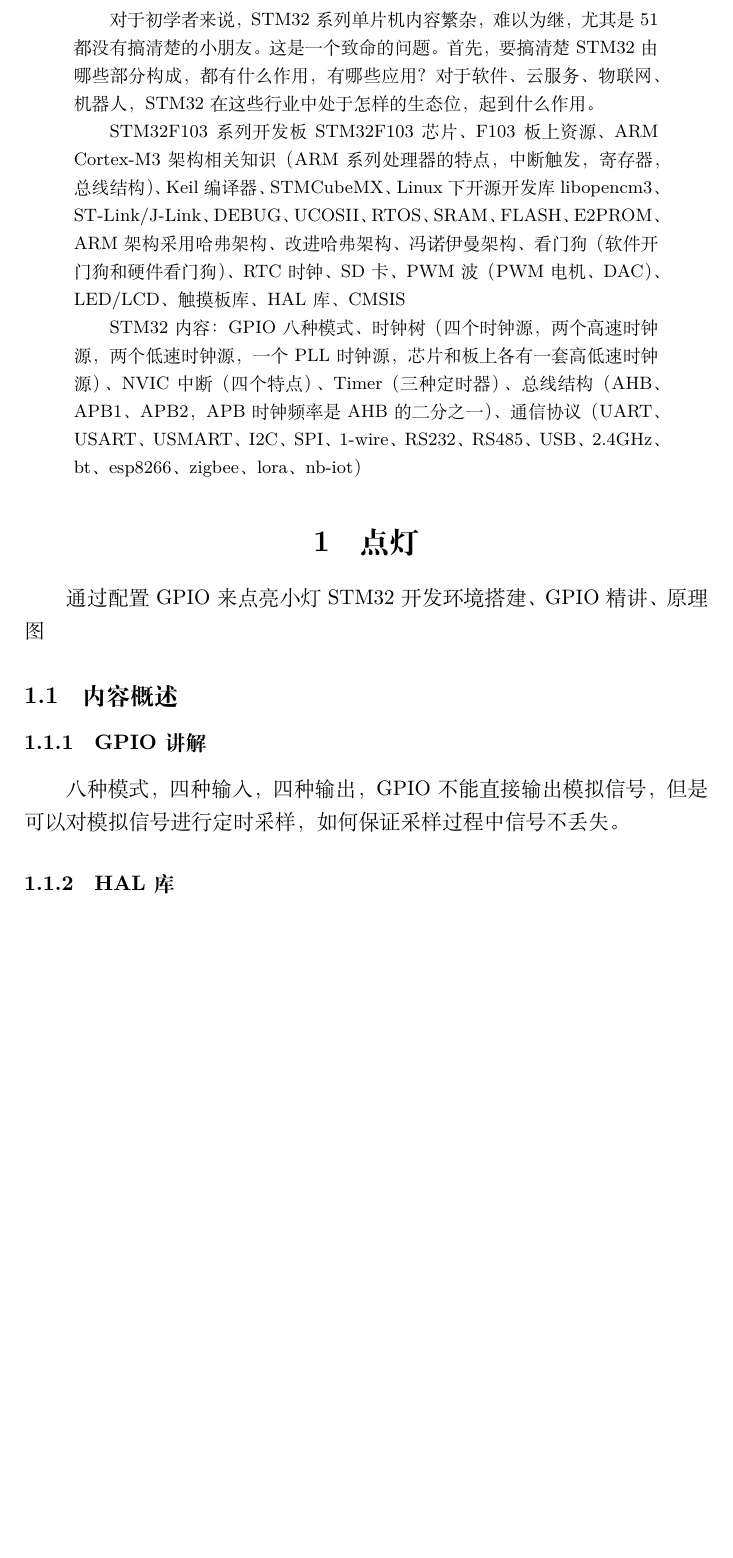
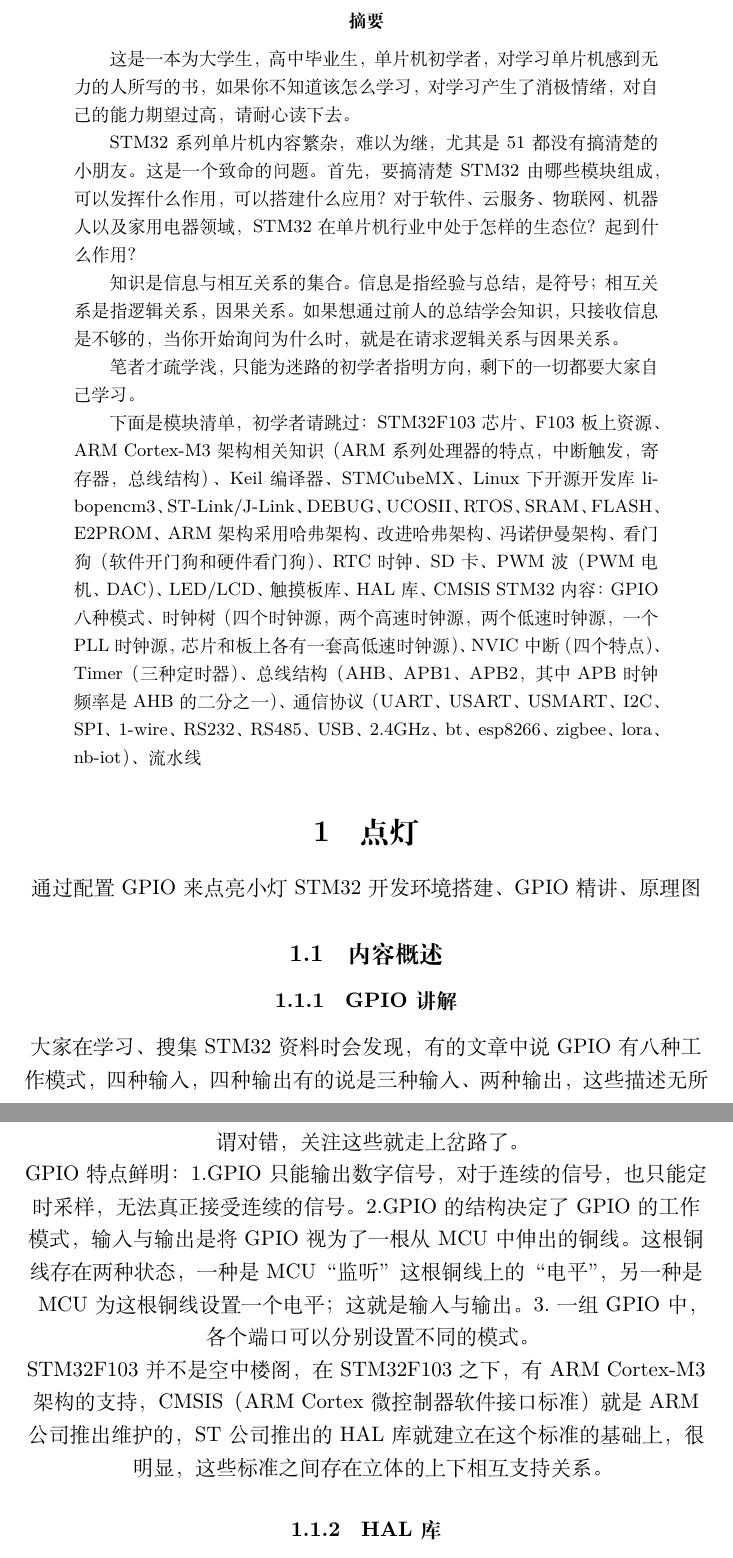
Before and after one commit to UserLeoncha/STM32F103-book, a LaTeX document (hello.tex): part of page 1 of 4 before the commit and two parts of pages 2 and 3 of 5 after it, the two joined at a grey line, cut at the place of the change, the shorter picture padded with empty space. Compiled offline with XeLaTeX.

Commit message:
daily update

```diff
--- a/hello.tex
+++ b/hello.tex
@@ -9,11 +11,15 @@
 
 \begin{abstract}
-对于初学者来说，STM32系列单片机内容繁杂，难以为继，尤其是51都没有搞清楚的小朋友。这是一个致命的问题。首先，要搞清楚STM32由哪些部分构成，都有什么作用，有哪些应用？对于软件、云服务、物联网、机器人，STM32在这些行业中处于怎样的生态位，起到什么作用。
+这是一本为大学生，高中毕业生，单片机初学者，对学习单片机感到无力的人所写的书，如果你不知道该怎么学习，对学习产生了消极情绪，对自己的能力期望过高，请耐心读下去。
 
-STM32F103系列开发板
-STM32F103芯片、F103板上资源、ARM Cortex-M3架构相关知识（ARM系列处理器的特点，中断触发，寄存器，总线结构）、Keil编译器、STMCubeMX、Linux下开源开发库libopencm3、ST-Link/J-Link、DEBUG、UCOSII、RTOS、SRAM、FLASH、E2PROM、ARM架构采用哈弗架构、改进哈弗架构、冯诺伊曼架构、看门狗（软件开门狗和硬件看门狗）、RTC时钟、SD卡、PWM波（PWM电机、DAC）、LED/LCD、触摸板库、HAL库、CMSIS
+STM32系列单片机内容繁杂，难以为继，尤其是51都没有搞清楚的小朋友。这是一个致命的问题。首先，要搞清楚STM32由哪些模块组成，可以发挥什么作用，可以搭建什么应用？对于软件、云服务、物联网、机器人以及家用电器领域，STM32在单片机行业中处于怎样的生态位？起到什么作用？
 
-STM32内容：GPIO八种模式、时钟树（四个时钟源，两个高速时钟源，两个低速时钟源，一个PLL时钟源，芯片和板上各有一套高低速时钟源）、NVIC中断（四个特点）、Timer（三种定时器）、总线结构（AHB、APB1、APB2，APB时钟频率是AHB的二分之一）、通信协议（UART、USART、USMART、I2C、SPI、1-wire、RS232、RS485、USB、2.4GHz、bt、esp8266、zigbee、lora、nb-iot）
+知识是信息与相互关系的集合。信息是指经验与总结，是符号；相互关系是指逻辑关系，因果关系。如果想通过前人的总结学会知识，只接收信息是不够的，当你开始询问为什么时，就是在请求逻辑关系与因果关系。
+
+笔者才疏学浅，只能为迷路的初学者指明方向，剩下的一切都要大家自己学习。
+
+下面是模块清单，初学者请跳过：STM32F103芯片、F103板上资源、ARM Cortex-M3架构相关知识（ARM系列处理器的特点，中断触发，寄存器，总线结构）、Keil编译器、STMCubeMX、Linux下开源开发库libopencm3、ST-Link/J-Link、DEBUG、UCOSII、RTOS、SRAM、FLASH、E2PROM、ARM架构采用哈弗架构、改进哈弗架构、冯诺伊曼架构、看门狗（软件开门狗和硬件看门狗）、RTC时钟、SD卡、PWM波（PWM电机、DAC）、LED/LCD、触摸板库、HAL库、CMSIS
+STM32内容：GPIO八种模式、时钟树（四个时钟源，两个高速时钟源，两个低速时钟源，一个PLL时钟源，芯片和板上各有一套高低速时钟源）、NVIC中断（四个特点）、Timer（三种定时器）、总线结构（AHB、APB1、APB2，其中APB时钟频率是AHB的二分之一）、通信协议（UART、USART、USMART、I2C、SPI、1-wire、RS232、RS485、USB、2.4GHz、bt、esp8266、zigbee、lora、nb-iot）、流水线
 \end{abstract}
 
 
@@ -23,8 +29,16 @@
 STM32开发环境搭建、GPIO精讲、原理图
 \subsection{内容概述}
 \subsubsection{GPIO讲解}
-八种模式，四种输入，四种输出，GPIO不能直接输出模拟信号，但是可以对模拟信号进行定时采样，如何保证采
-样过程中信号不丢失。
+大家在学习、搜集STM32资料时会发现，有的文章中说GPIO有八种工作模式，四种输入，四种输出
+有的说是三种输入、两种输出，这些描述无所谓对错，关注这些就走上岔路了。
+
+GPIO特点鲜明：
+1.GPIO只能输出数字信号，对于连续的信号，也只能定时采样，无法真正接受连续的信号。
+2.GPIO的结构决定了GPIO的工作模式，输入与输出是将GPIO视为了一根从MCU中伸出的铜线。这根铜线存在两种状态，一种是MCU“监听”这根铜线上的“电平”，另一种是MCU为这根铜线设置一个电平；这就是输入与输出。
+3.一组GPIO中，各个端口可以分别设置不同的模式。
+
+STM32F103并不是空中楼阁，在STM32F103之下，有ARM Cortex-M3架构的支持，CMSIS（ARM Cortex微控制器软件接口标准）就是ARM公司推出维护的，ST公司推出的HAL库就建立在这个标准的基础上，很明显，这些标准之间存在立体的上下相互支持关系。
+
 \subsubsection{HAL库}
 什么是HAL库？
 \subsubsection{delay函数}
```
Also changed, not shown: hello.pdf (added), hello.tex (8 more changed lines).
